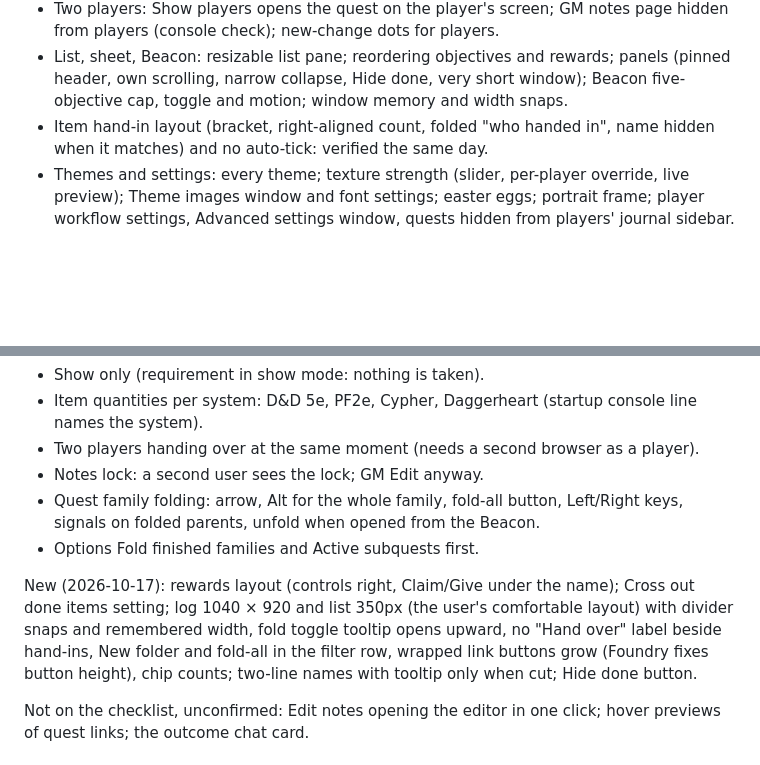
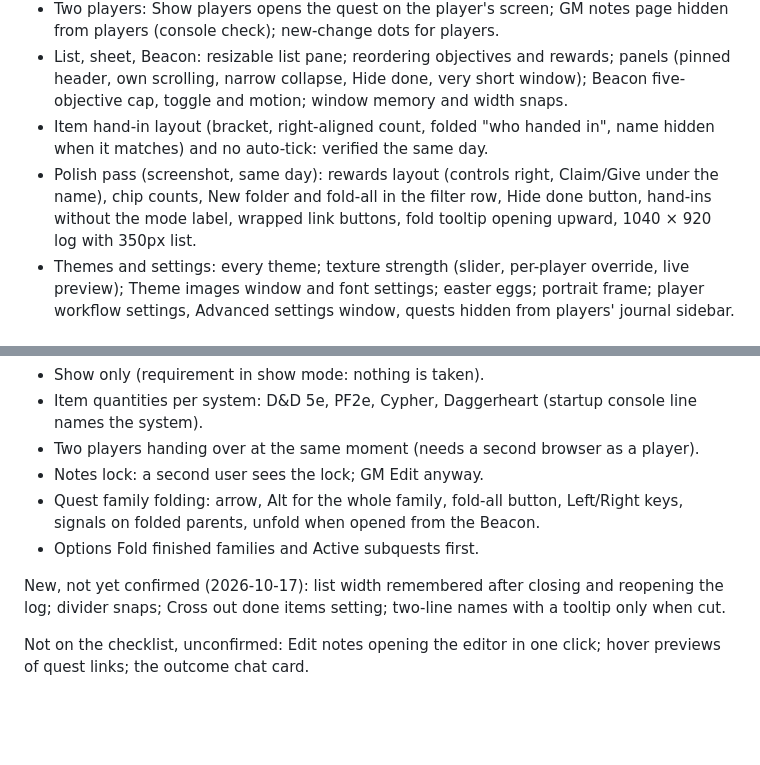
Before and after one commit to FallhammerLord/fallhammer_quest_log, a Markdown page: CLAUDE.md, 2 parts joined by grey strips. Rendered like a GitHub page; blank space fills up the shorter version.

Commit message:
Notes: polish pass verified from the user's screenshot
Co-Authored-By: Claude Opus 5.5 <noreply@anthropic.com>
Claude-Session: https://claude.ai/code/session_01TcnrkFnRqNPJFfsyPGqdwz

```diff
--- a/CLAUDE.md
+++ b/CLAUDE.md
@@ -134,6 +134,7 @@ Checklist pass, 2026-10-17:
 - Two players: Show players opens the quest on the player's screen; GM notes page hidden from players (console check); new-change dots for players.
 - List, sheet, Beacon: resizable list pane; reordering objectives and rewards; panels (pinned header, own scrolling, narrow collapse, Hide done, very short window); Beacon five-objective cap, toggle and motion; window memory and width snaps.
 - Item hand-in layout (bracket, right-aligned count, folded "who handed in", name hidden when it matches) and no auto-tick: verified the same day.
+- Polish pass (screenshot, same day): rewards layout (controls right, Claim/Give under the name), chip counts, New folder and fold-all in the filter row, Hide done button, hand-ins without the mode label, wrapped link buttons, fold tooltip opening upward, 1040 × 920 log with 350px list.
 - Themes and settings: every theme; texture strength (slider, per-player override, live preview); Theme images window and font settings; easter eggs; portrait frame; player workflow settings, Advanced settings window, quests hidden from players' journal sidebar.
 
 ## Waiting on the user
@@ -146,7 +147,7 @@ Untested (2026-10-17):
 - Quest family folding: arrow, Alt for the whole family, fold-all button, Left/Right keys, signals on folded parents, unfold when opened from the Beacon.
 - Options Fold finished families and Active subquests first.
 
-New (2026-10-17): rewards layout (controls right, Claim/Give under the name); Cross out done items setting; log 1040 × 920 and list 350px (the user's comfortable layout) with divider snaps and remembered width, fold toggle tooltip opens upward, no "Hand over" label beside hand-ins, New folder and fold-all in the filter row, wrapped link buttons grow (Foundry fixes button height), chip counts; two-line names with tooltip only when cut; Hide done button.
+New, not yet confirmed (2026-10-17): list width remembered after closing and reopening the log; divider snaps; Cross out done items setting; two-line names with a tooltip only when cut.
 
 Not on the checklist, unconfirmed: Edit notes opening the editor in one click; hover previews of quest links; the outcome chat card.
 
```
